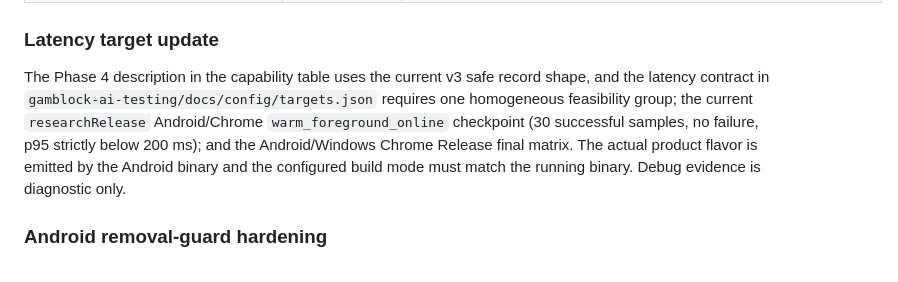
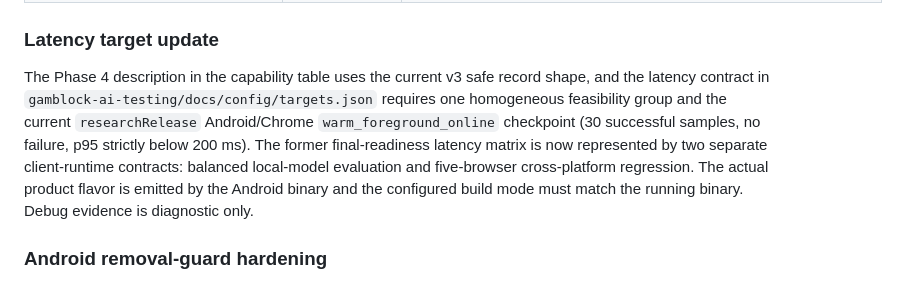
Before and after one commit to Gamblock-AI/Gamblock-AI-Apps, a Markdown page: docs/ai/README.md, the part around one of its changes. Drawn GitHub-style.

Commit message:
docs: align Flutter runtime testing contracts

```diff
--- a/docs/ai/README.md
+++ b/docs/ai/README.md
@@ -40,11 +40,13 @@ the device; the backend receives aggregate events only.
 The Phase 4 description in the capability table uses the current v3 safe
 record shape, and the latency contract in
 `gamblock-ai-testing/docs/config/targets.json` requires one homogeneous
-feasibility group; the current `researchRelease` Android/Chrome
+feasibility group and the current `researchRelease` Android/Chrome
 `warm_foreground_online` checkpoint (30 successful samples, no failure, p95
-strictly below 200 ms); and the Android/Windows Chrome Release final matrix. The
-actual product flavor is emitted by the Android binary and the configured build
-mode must match the running binary. Debug evidence is diagnostic only.
+strictly below 200 ms). The former final-readiness latency matrix is now
+represented by two separate client-runtime contracts: balanced local-model
+evaluation and five-browser cross-platform regression. The actual product
+flavor is emitted by the Android binary and the configured build mode must
+match the running binary. Debug evidence is diagnostic only.
 
 ### Android removal-guard hardening
 
```
Also changed, not shown: other parts of docs/ai/README.md (+2 -2 lines), AGENTS.md (+3 -1 lines), README.md (+6 -3 lines).
